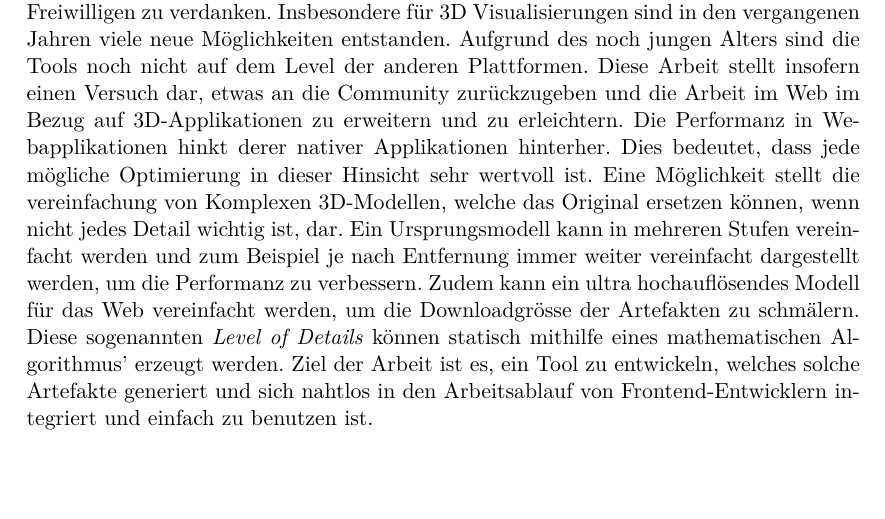
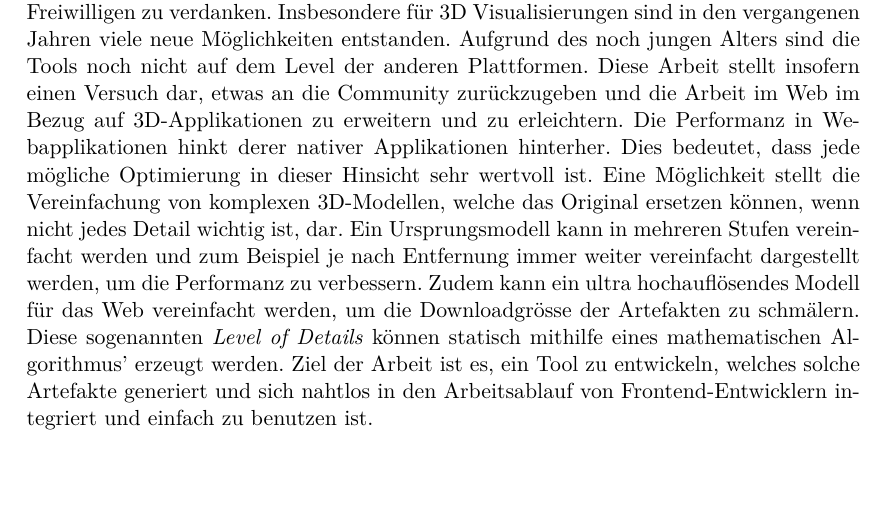
Before and after one commit to kreativwebdesign/lode, a LaTeX document (documentation/report/doc.tex, which reads documentation/report/parts/vorwort.tex): part of page 5 of 35, cut so that both start at the same text. Compiled offline with pdfLaTeX; a missing bibliography style is replaced by a similar one.

Commit message:
Gramstuckly

```diff
--- a/documentation/report/parts/vorwort.tex
+++ b/documentation/report/parts/vorwort.tex
@@ -9,7 +9,7 @@
 Die Autoren der Arbeit sind seit mehreren Jahren in der Webentwicklung tätig. Der rapide Fortschritt in der Webentwicklung ist insbesondere dem Engagement der vielen Freiwilligen zu verdanken.
 Insbesondere für 3D Visualisierungen sind in den vergangenen Jahren viele neue Möglichkeiten entstanden. Aufgrund des noch jungen Alters sind die Tools noch nicht auf dem Level der anderen Plattformen. Diese Arbeit stellt insofern einen Versuch dar, etwas an die Community zurückzugeben und die Arbeit im Web im Bezug auf 3D-Applikationen zu erweitern und zu erleichtern.
 Die Performanz in Webapplikationen hinkt derer nativer Applikationen hinterher. Dies bedeutet, dass jede mögliche Optimierung in dieser Hinsicht sehr wertvoll ist.
-Eine Möglichkeit stellt die vereinfachung von Komplexen 3D-Modellen, welche das Original ersetzen können, wenn nicht jedes Detail wichtig ist, dar.
+Eine Möglichkeit stellt die Vereinfachung von komplexen 3D-Modellen, welche das Original ersetzen können, wenn nicht jedes Detail wichtig ist, dar.
 Ein Ursprungsmodell kann in mehreren Stufen vereinfacht werden und zum Beispiel je nach Entfernung immer weiter vereinfacht dargestellt werden, um die Performanz zu verbessern.
 Zudem kann ein ultra hochauflösendes Modell für das Web vereinfacht werden, um die Downloadgrösse der Artefakten zu schmälern.
 Diese sogenannten \e{Level of Details} können statisch mithilfe eines mathematischen Algorithmus' erzeugt werden.
```
